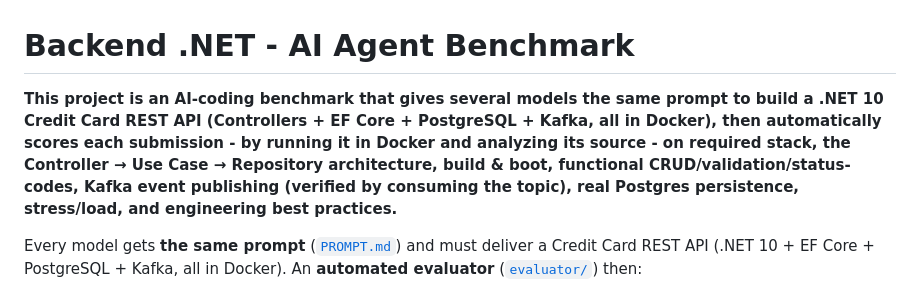
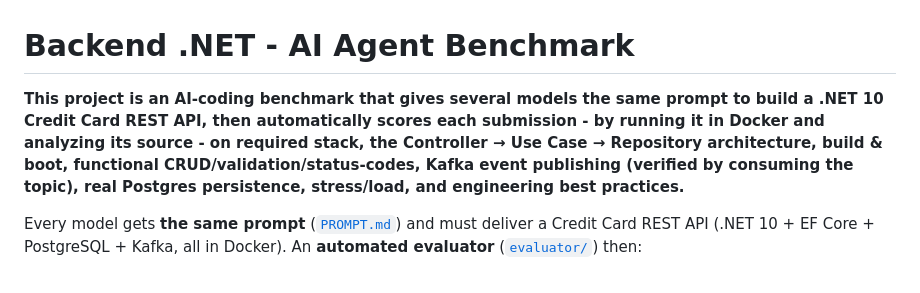
Before and after one commit to andredarcie/backend-dotnet-ai-agent-benchmark, a Markdown page: README.md, the part around the change. Drawn GitHub-style.

```diff
--- a/README.md
+++ b/README.md
@@ -1,6 +1,6 @@
 # Backend .NET - AI Agent Benchmark
 
-**This project is an AI-coding benchmark that gives several models the same prompt to build a .NET 10 Credit Card REST API (Controllers + EF Core + PostgreSQL + Kafka, all in Docker), then automatically scores each submission - by running it in Docker and analyzing its source - on required stack, the Controller → Use Case → Repository architecture, build & boot, functional CRUD/validation/status-codes, Kafka event publishing (verified by consuming the topic), real Postgres persistence, stress/load, and engineering best practices.**
+**This project is an AI-coding benchmark that gives several models the same prompt to build a .NET 10 Credit Card REST API, then automatically scores each submission - by running it in Docker and analyzing its source - on required stack, the Controller → Use Case → Repository architecture, build & boot, functional CRUD/validation/status-codes, Kafka event publishing (verified by consuming the topic), real Postgres persistence, stress/load, and engineering best practices.**
 
 Every model gets **the same prompt** ([`PROMPT.md`](./PROMPT.md)) and must deliver a Credit
 Card REST API (.NET 10 + EF Core + PostgreSQL + Kafka, all in Docker). An **automated evaluator**
```
